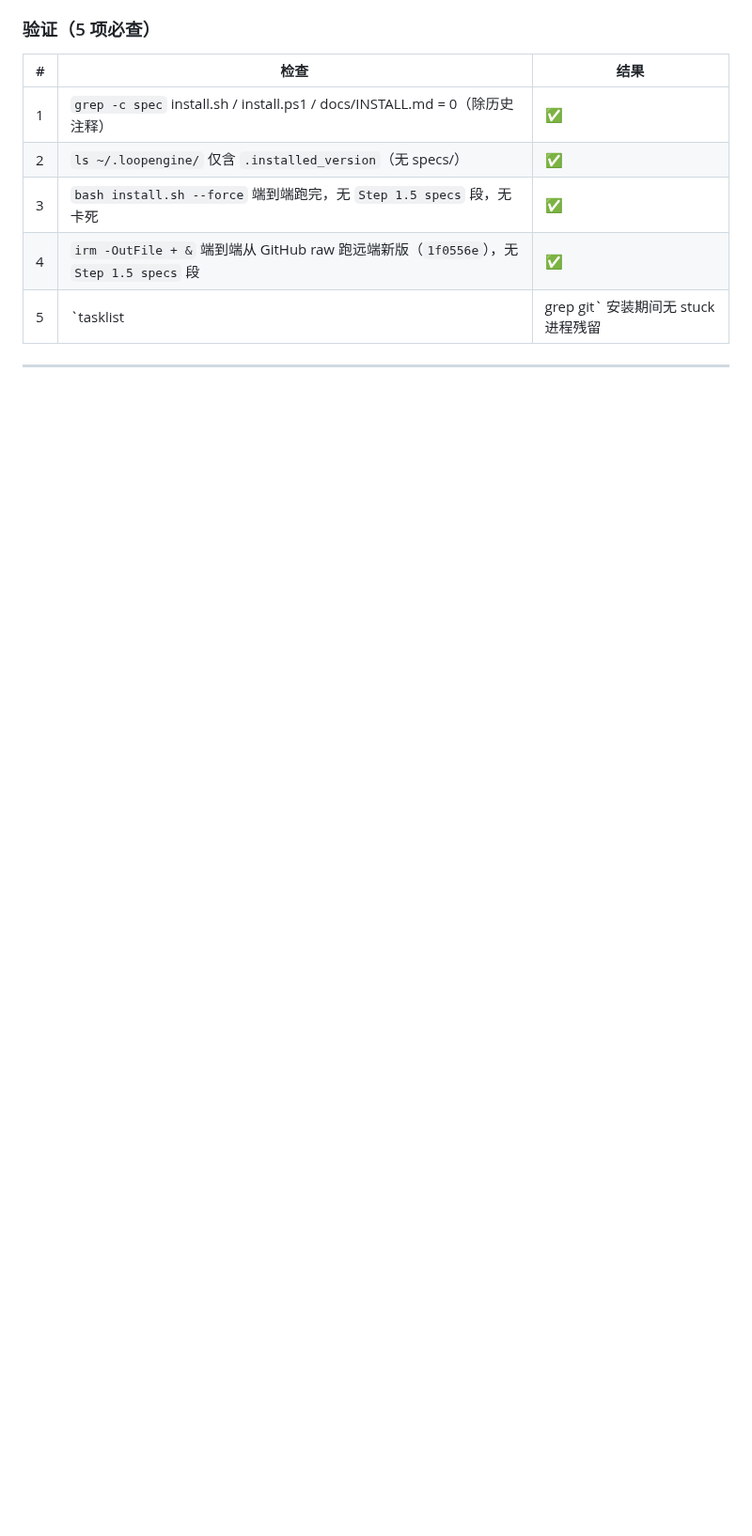
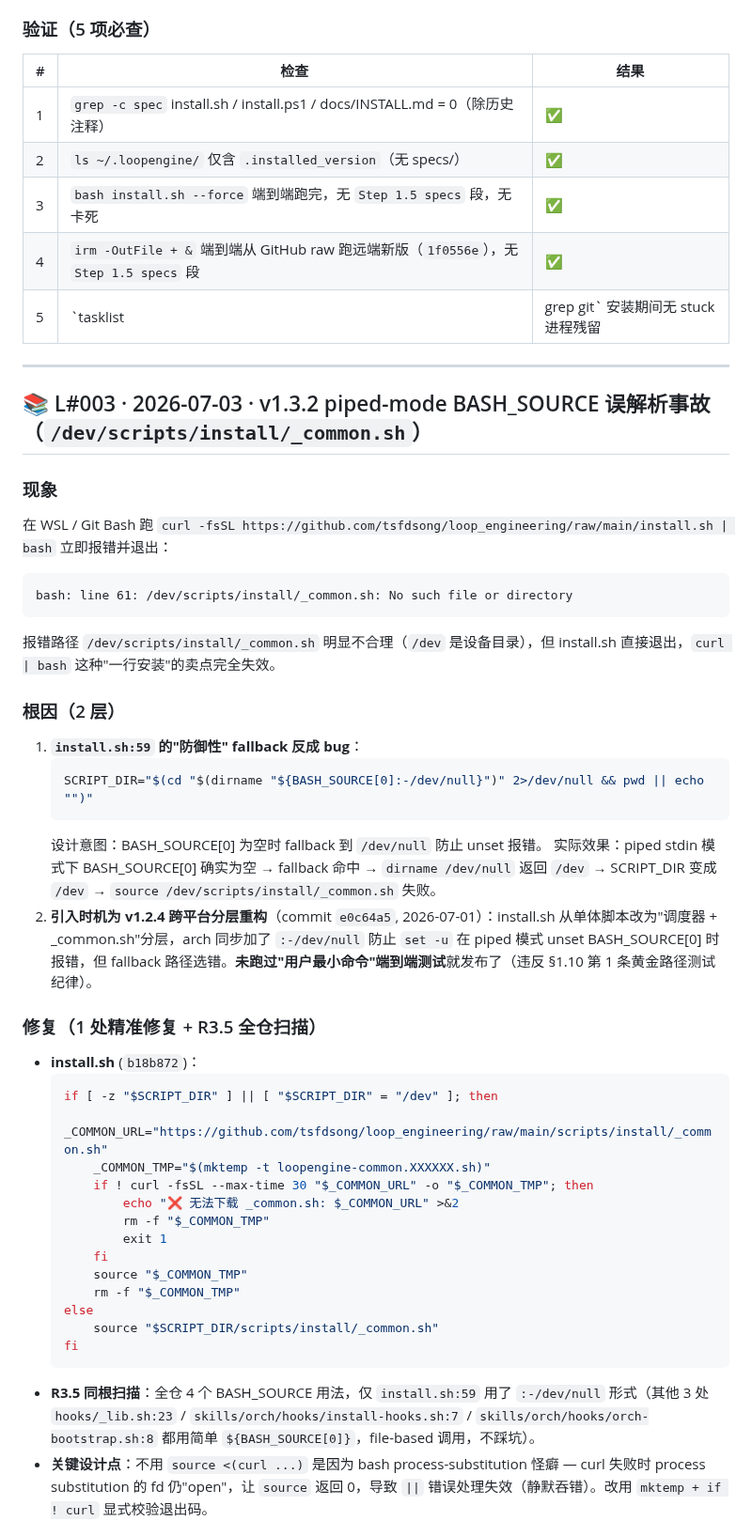
Before and after one commit to tsfdsong/loop_engineering, a Markdown page: docs/lessons-learned.md, the part around one of its changes. Shown at 94% size. Drawn GitHub-style; blank space fills up the shorter version.

Commit message:
docs(lessons-learned): add L#003 piped-mode BASH_SOURCE 误解析事故
现象: curl | bash 报 /dev/scripts/install/_common.sh: No such file
根因: ${BASH_SOURCE[0]:-/dev/null} 在 piped 模式下 BASH_SOURCE[0] 为空
      → dirname /dev/null = /dev → SCRIPT_DIR 误解析为 /dev
      引入于 v1.2.4 跨平台分层重构 (e0c64a5, 2026-07-01)

修复: install.sh (b18b872) 检测 piped 模式 → mktemp + curl 拉 _common.sh
      → 显式 if ! curl 校验退出码 → source 临时文件 → 清理
      不用 source <(curl ...) 是因为 process-substitution 怪癖:
      curl 失败时 fd 仍 open,source 返 0,|| 错误处理失效

教训 (3 条):
  1. 防御性 fallback 必须经 dirname/source 语义验证,/:dev/null 不无害
  2. 跨模式端到端测试(file + pipe)是 install/deploy 重构前置条件
  3. source <(curl ...) 怪癖: 改用 mktemp + if ! curl 更可靠

R3.5: 全仓 4 处 BASH_SOURCE, 仅 install.sh:59 用 :-/dev/null 形式
       (其他 3 处 file-based 调用, 不踩坑)

验证: 4/4 PASS (file 回归 + piped 修复 + fail-fast + bash -n 语法)

````diff
--- a/docs/lessons-learned.md
+++ b/docs/lessons-learned.md
@@ -90,3 +90,43 @@
 
 ---
 
+## 📚 L#003 · 2026-07-03 · v1.3.2 piped-mode BASH_SOURCE 误解析事故（`/dev/scripts/install/_common.sh`）
+
+### 现象
+在 WSL / Git Bash 跑 `curl -fsSL https://github.com/tsfdsong/loop_engineering/raw/main/install.sh | bash` 立即报错并退出：
+
+```
+bash: line 61: /dev/scripts/install/_common.sh: No such file or directory
+```
+
+报错路径 `/dev/scripts/install/_common.sh` 明显不合理（`/dev` 是设备目录），但 install.sh 直接退出，`curl | bash` 这种"一行安装"的卖点完全失效。
+
+### 根因（2 层）
+1. **`install.sh:59` 的"防御性" fallback 反成 bug**：
+   ```bash
+   SCRIPT_DIR="$(cd "$(dirname "${BASH_SOURCE[0]:-/dev/null}")" 2>/dev/null && pwd || echo "")"
+   ```
+   设计意图：BASH_SOURCE[0] 为空时 fallback 到 `/dev/null` 防止 unset 报错。
+   实际效果：piped stdin 模式下 BASH_SOURCE[0] 确实为空 → fallback 命中 → `dirname /dev/null` 返回 `/dev` → SCRIPT_DIR 变成 `/dev` → `source /dev/scripts/install/_common.sh` 失败。
+2. **引入时机为 v1.2.4 跨平台分层重构**（commit `e0c64a5`, 2026-07-01）：install.sh 从单体脚本改为"调度器 + _common.sh"分层，arch 同步加了 `:-/dev/null` 防止 `set -u` 在 piped 模式 unset BASH_SOURCE[0] 时报错，但 fallback 路径选错。**未跑过"用户最小命令"端到端测试**就发布了（违反 §1.10 第 1 条黄金路径测试纪律）。
+
+### 修复（1 处精准修复 + R3.5 全仓扫描）
+- **install.sh** (`b18b872`)：
+  ```bash
+  if [ -z "$SCRIPT_DIR" ] || [ "$SCRIPT_DIR" = "/dev" ]; then
+      _COMMON_URL="https://github.com/tsfdsong/loop_engineering/raw/main/scripts/install/_common.sh"
+      _COMMON_TMP="$(mktemp -t loopengine-common.XXXXXX.sh)"
+      if ! curl -fsSL --max-time 30 "$_COMMON_URL" -o "$_COMMON_TMP"; then
+          echo "❌ 无法下载 _common.sh: $_COMMON_URL" >&2
+          rm -f "$_COMMON_TMP"
+          exit 1
+      fi
+      source "$_COMMON_TMP"
+      rm -f "$_COMMON_TMP"
+  else
+      source "$SCRIPT_DIR/scripts/install/_common.sh"
+  fi
+  ```
+- **R3.5 同根扫描**：全仓 4 个 BASH_SOURCE 用法，仅 `install.sh:59` 用了 `:-/dev/null` 形式（其他 3 处 `hooks/_lib.sh:23` / `skills/orch/hooks/install-hooks.sh:7` / `skills/orch/hooks/orch-bootstrap.sh:8` 都用简单 `${BASH_SOURCE[0]}`，file-based 调用，不踩坑）。
+- **关键设计点**：不用 `source <(curl ...)` 是因为 bash process-substitution 怪癖 — curl 失败时 process substitution 的 fd 仍"open"，让 `source` 返回 0，导致 `||` 错误处理失效（静默吞错）。改用 `mktemp + if ! curl` 显式校验退出码。
+
````
Also changed, not shown: other parts of docs/lessons-learned.md (+15 -0 lines).
